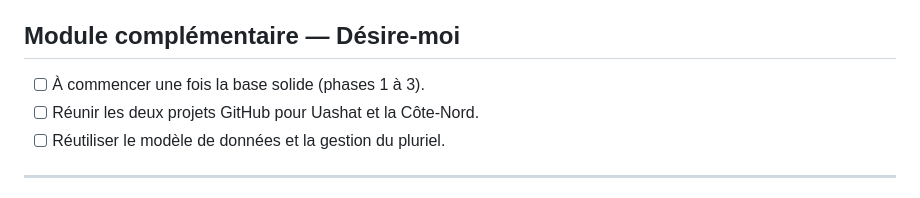
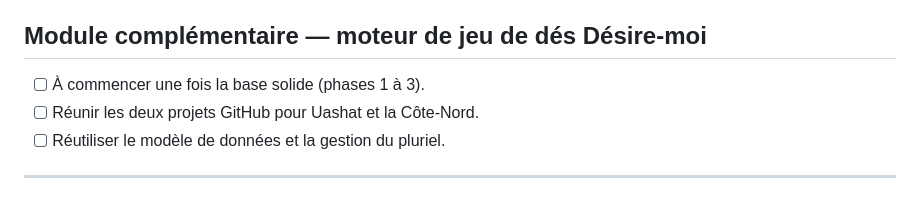
Before and after one commit to Onirix42/missions-innu-aimun, a Markdown page: ROADMAP.md, the part around the change. Drawn GitHub-style.

```diff
--- a/ROADMAP.md
+++ b/ROADMAP.md
@@ -150,7 +150,7 @@ et à la maison.
       dont ITUM détient les droits.
 - [ ] Remplacer progressivement les liens externes par des fichiers autorisés.
 
-## Module complémentaire — Désire-moi
+## Module complémentaire — moteur de jeu de dés Désire-moi
 
 - [ ] À commencer une fois la base solide (phases 1 à 3).
 - [ ] Réunir les deux projets GitHub pour Uashat et la Côte-Nord.
```
